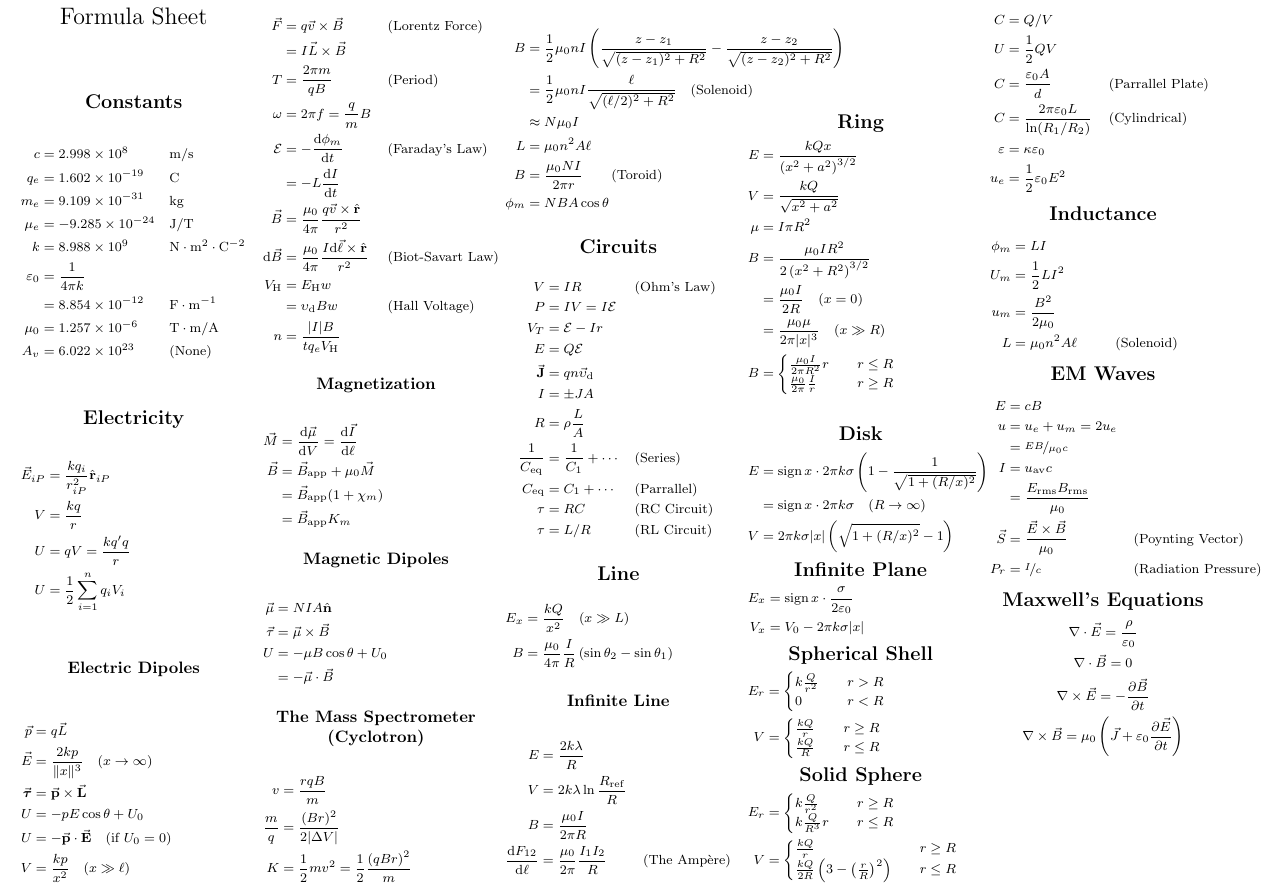
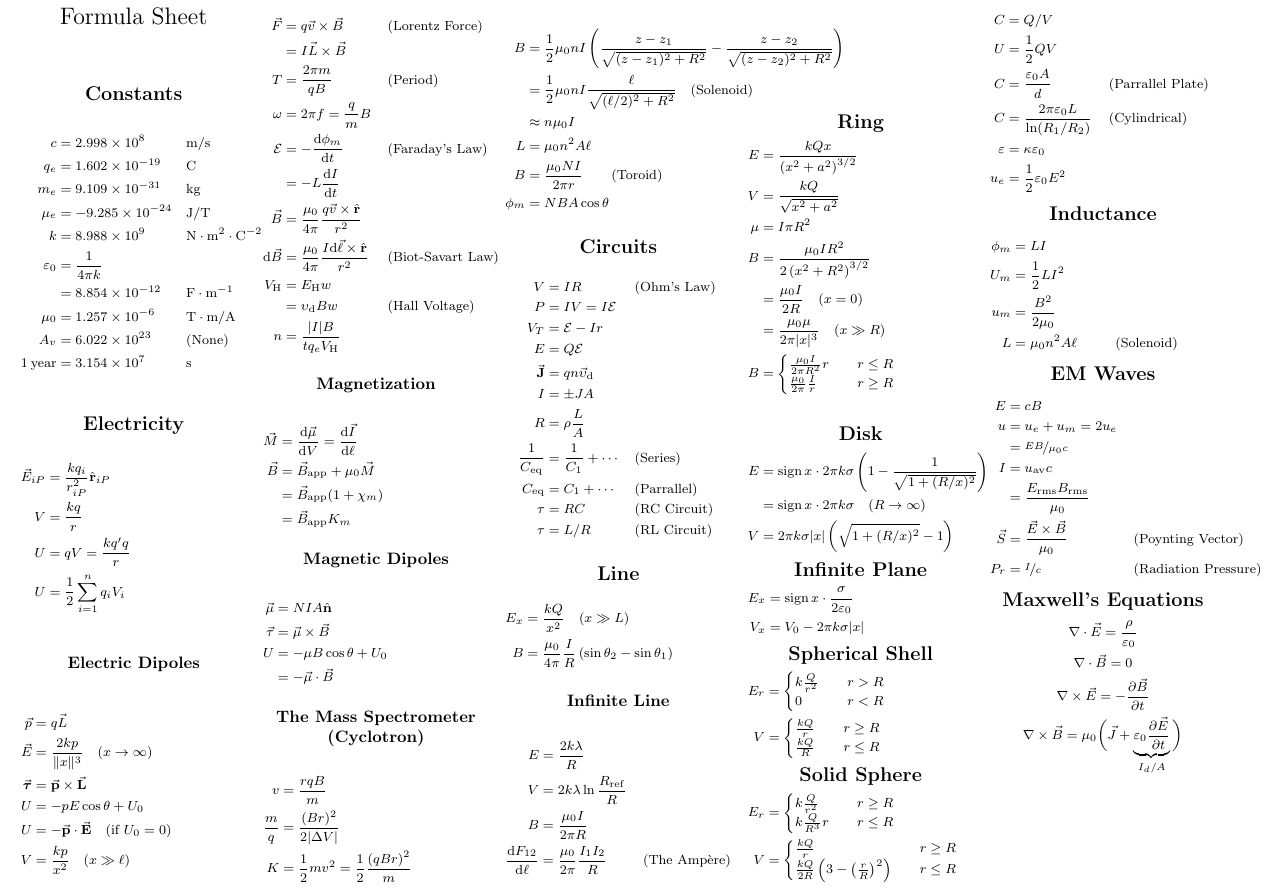
Before and after one commit to BioBox/phy-2049_formulasheet, a LaTeX document (sheet.tex): part of page 1 of 2, cut so that both start at the same text. Compiled offline with pdfLaTeX.

Commit message:
Exam III Update

```diff
--- a/sheet.tex
+++ b/sheet.tex
@@ -90,7 +90,8 @@ minus 0.2ex}
     \varepsilon_0 &= \frac{1}{4\pi k} \\
         &= \scinot{8.854}{-12} && \quad \mathrm{F \cdot m^{-1}}\\
 	\mu_0 &= \scinot{1.257}{-6} && \quad \mathrm{T \cdot m/A}\\
-    A_v &= \scinot{6.022}{23} && \quad (\text{None})
+    A_v &= \scinot{6.022}{23} && \quad (\text{None})\\
+    1 \: \text{year} &= \scinot{3.154}{7} && \quad \mathrm{s}
 \end{alignat*}
 
 \section{Electricity}
@@ -166,7 +167,7 @@ minus 0.2ex}
 	    R^2}} - \frac{z-z_2}{\sqrt{(z-z_2)^2 + R^2}}}\right)\\
       &= \frac{1}{2} \mu_0 nI \frac{\ell}{\sqrt{(\ell/2)^2 + R^2}}
 	  \quad (\text{Solenoid})\\
-      &\approx N\mu_0 I\\
+      &\approx n\mu_0 I\\
     L &= \mu_0 n^2 A \ell\\
     B &= \frac{\mu_0NI}{2\pi r} \qquad (\text{Toroid})\\
     \phi_m &= NBA \cos \theta
@@ -314,8 +315,9 @@ minus 0.2ex}
     \nabla \cdot \vec{E} = \frac{\rho}{\varepsilon_0}\\
     \nabla \cdot \vec{B} = 0\\
     \nabla \times \vec{E} = -\frac{\partial \vec{B}}{\partial t}\\
-    \nabla \times \vec{B} = \mu_0 \left({\vec{J} + \varepsilon_0
-	    \frac{\partial \vec{E}}{\partial t}}\right)
+    \nabla \times \vec{B} = \mu_0 \bigg({\vec{J} +
+	\underbrace{\varepsilon_0 \frac{\partial \vec{E}}{\partial
+	    t}}_{I_d/A}}\hspace{0.5ex}\bigg)
 \end{gather*}
 
 \end{multicols*}
```
